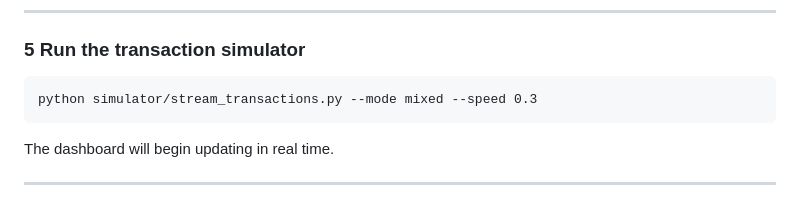
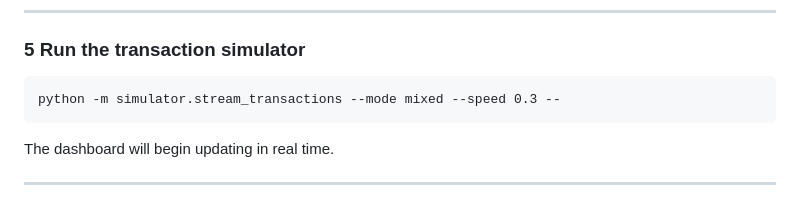
Before and after one commit to Shahil-Harripersad/realtime-fraud-detection-ml-system, a Markdown page: README.md, the part around the change. Drawn GitHub-style.

Commit message:
correct command to run streaming simulator

```diff
--- a/README.md
+++ b/README.md
@@ -142,7 +142,7 @@ Navigate to:
 
 ### 5 Run the transaction simulator
 
-    python simulator/stream_transactions.py --mode mixed --speed 0.3
+    python -m simulator.stream_transactions --mode mixed --speed 0.3 --
 
 The dashboard will begin updating in real time.
 
```
